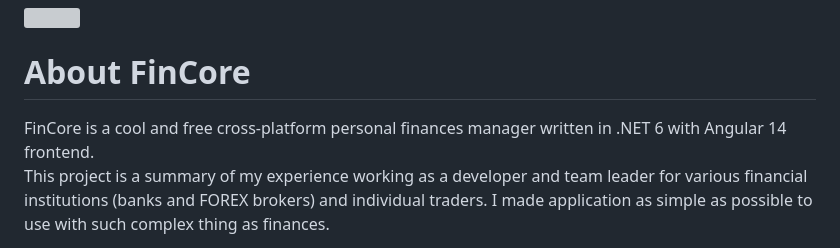
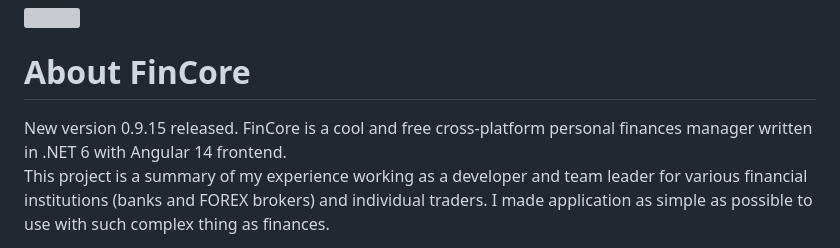
Before and after one commit to sergiovision/FinCore, a Markdown page: README.md, the part around the change. GitHub-like rendering; grey boxes are pictures that could not be loaded.

Commit message:
Update README.md
New version 0.9.15 released.

```diff
--- a/README.md
+++ b/README.md
@@ -3,6 +3,7 @@
 # About FinCore
 <p id="doc_about">
 </p>
+  New version 0.9.15 released.
   FinCore is a cool and free cross-platform personal finances manager written in .NET 6 with Angular 14 frontend. <br>
 
   <p>   This project is a summary of my experience working as a developer and team leader for various financial institutions (banks and FOREX brokers) and individual traders. I made application as simple as possible to use with such complex thing as finances.</p>
```
